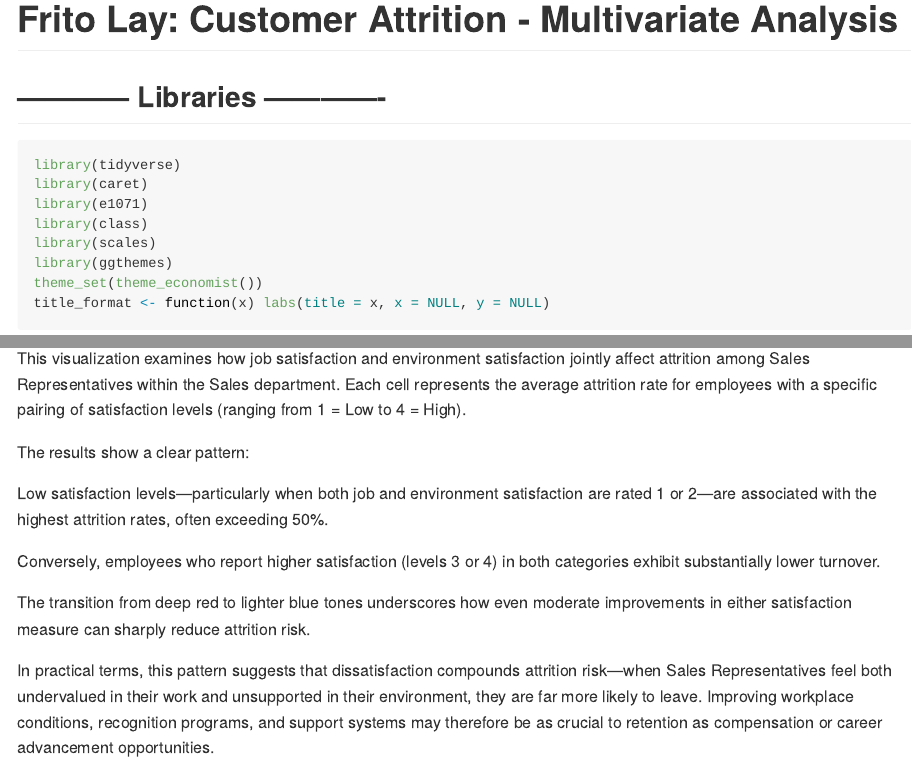
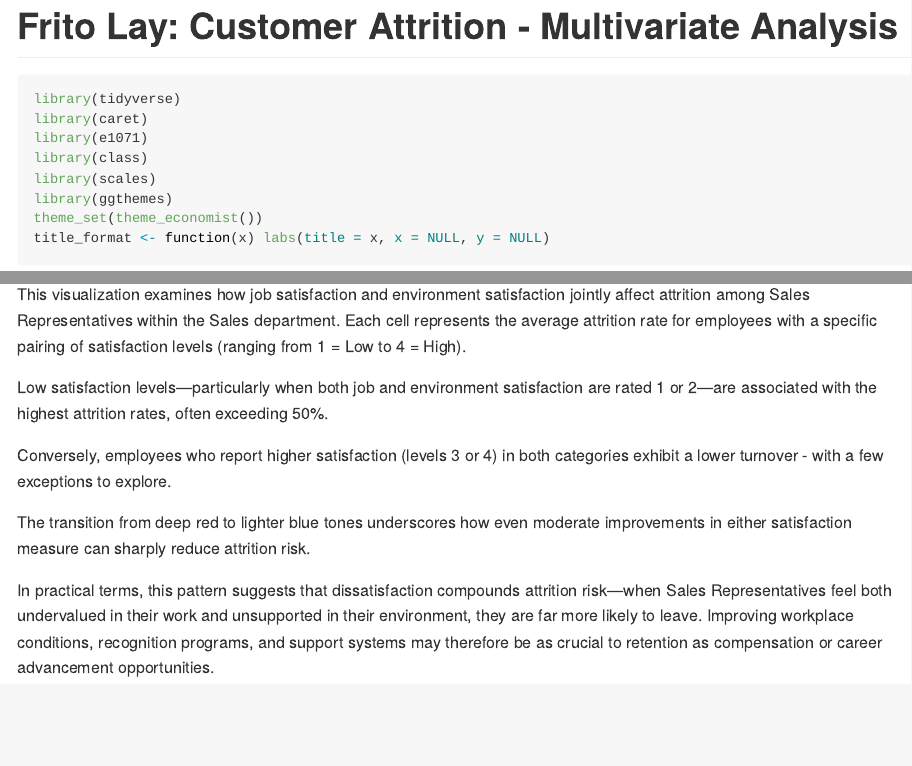
Before and after one commit to cmd0160/DDSAnalytics_customer_attrition, an R Markdown document (notebooks/multivariate_analysis.Rmd): the page in a window 1100 px wide, from its top, and a second part further down, joined at a grey line. The pictures show the output file notebooks/multivariate_analysis.md that the author committed with the source, drawn offline in the style of GitHub.

Commit message:
Cleaning up

````diff
--- a/notebooks/multivariate_analysis.Rmd
+++ b/notebooks/multivariate_analysis.Rmd
@@ -13,7 +13,6 @@
 )
 ```
 
-## ------------ Libraries -------------
 ```{r}
 library(tidyverse)
 library(caret)
@@ -302,11 +301,9 @@
 
 This visualization examines how job satisfaction and environment satisfaction jointly affect attrition among Sales Representatives within the Sales department. Each cell represents the average attrition rate for employees with a specific pairing of satisfaction levels (ranging from 1 = Low to 4 = High).
 
-The results show a clear pattern:
-
 Low satisfaction levels—particularly when both job and environment satisfaction are rated 1 or 2—are associated with the highest attrition rates, often exceeding 50%.
 
-Conversely, employees who report higher satisfaction (levels 3 or 4) in both categories exhibit substantially lower turnover.
+Conversely, employees who report higher satisfaction (levels 3 or 4) in both categories exhibit a lower turnover - with a few exceptions to explore.
 
 The transition from deep red to lighter blue tones underscores how even moderate improvements in either satisfaction measure can sharply reduce attrition risk.
 
````
Also changed, not shown: notebooks/multivariate_analysis.md.
